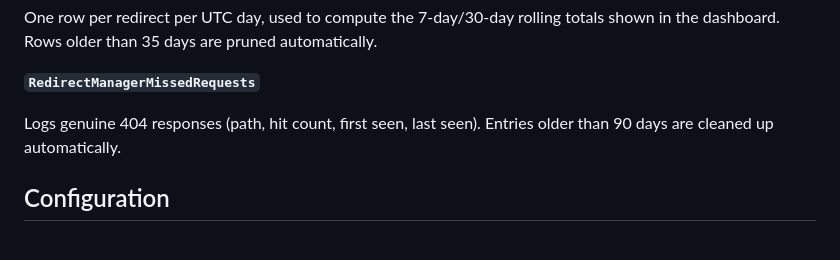
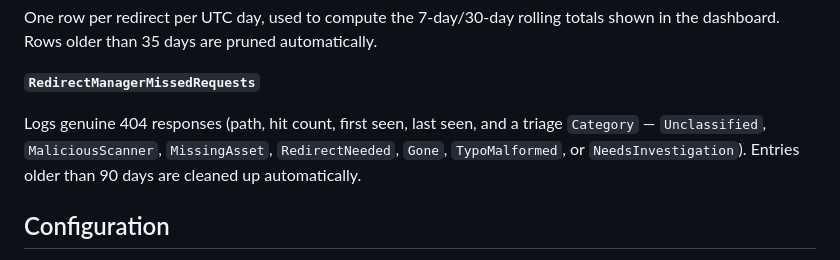
Before and after one commit to batuhanilgarr/Umbraco-RedirectManager, a Markdown page: README.md, the part around the change. GitHub-like rendering.

Commit message:
docs: document Category column on RedirectManagerMissedRequests table
Co-Authored-By: Claude Sonnet 5 <noreply@anthropic.com>

```diff
--- a/README.md
+++ b/README.md
@@ -113,7 +113,7 @@ automatically.
 
 **`RedirectManagerMissedRequests`**
 
-Logs genuine 404 responses (path, hit count, first seen, last seen). Entries older than 90 days are cleaned up automatically.
+Logs genuine 404 responses (path, hit count, first seen, last seen, and a triage `Category` — `Unclassified`, `MaliciousScanner`, `MissingAsset`, `RedirectNeeded`, `Gone`, `TypoMalformed`, or `NeedsInvestigation`). Entries older than 90 days are cleaned up automatically.
 
 ## Configuration
 
```
